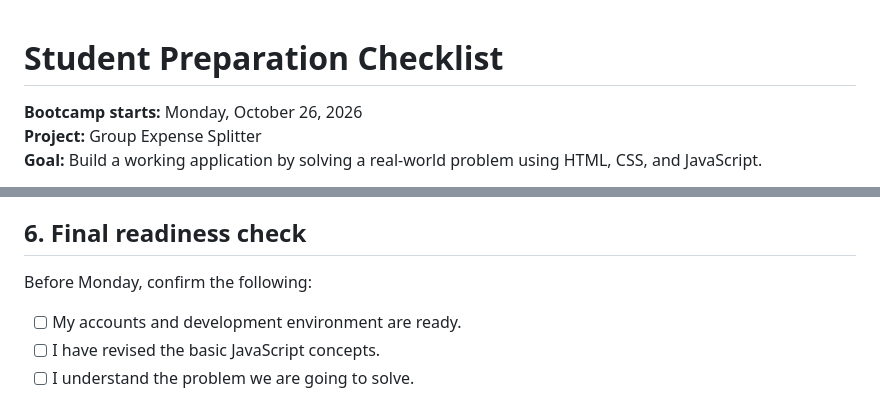
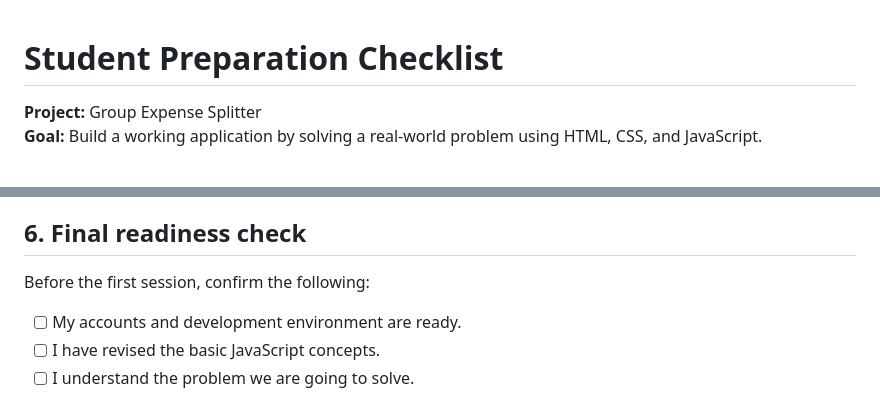
Before and after one commit to frontend-bootcamp-oct-2026/expense-splitter-starter, a Markdown page: PREPARATION-CHECKLIST.md, 2 parts joined by grey strips. Drawn GitHub-style.

Commit message:
docs: remove fixed dates from student checklist

```diff
--- a/PREPARATION-CHECKLIST.md
+++ b/PREPARATION-CHECKLIST.md
@@ -1,6 +1,5 @@
 # Student Preparation Checklist
 
-**Bootcamp starts:** Monday, October 26, 2026
 **Project:** Group Expense Splitter
 **Goal:** Build a working application by solving a real-world problem using HTML, CSS, and JavaScript.
 
@@ -64,7 +63,7 @@ You do not need to solve every case now. Come prepared to discuss your approach.
 
 ## 6. Final readiness check
 
-Before Monday, confirm the following:
+Before the first session, confirm the following:
 
 - [ ] My accounts and development environment are ready.
 - [ ] I have revised the basic JavaScript concepts.
```
